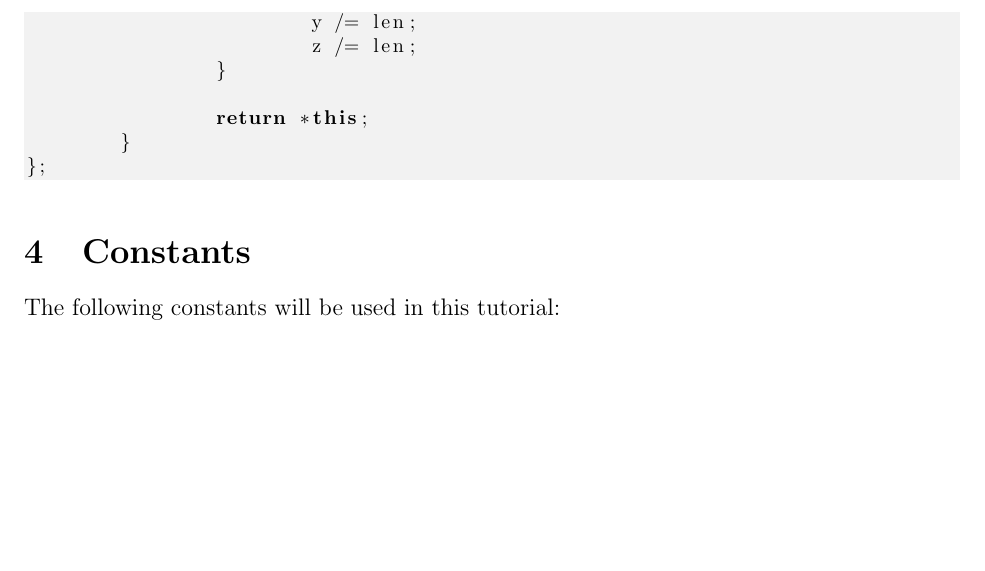
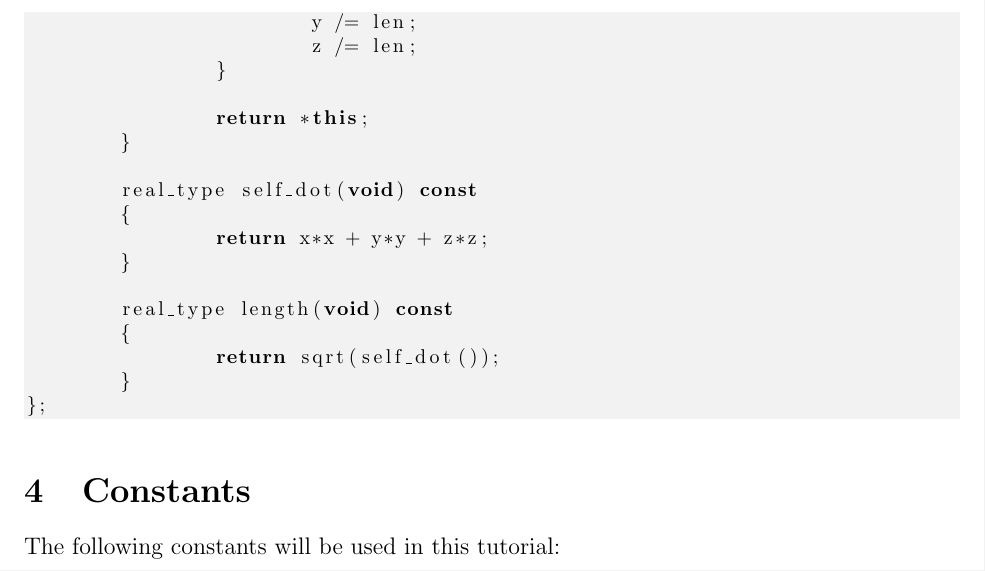
Before and after one commit to sjhalayka/papers, a LaTeX paper (newtonian gravitation/bezier_escape.tex): part of page 3 of 13 before the commit and part of page 3 of 14 after it, cut so that both start at the same text, the shorter picture padded with empty space. Compiled offline with pdfLaTeX.

Commit message:
Add files via upload

```diff
--- a/newtonian gravitation/bezier_escape.tex
+++ b/newtonian gravitation/bezier_escape.tex
@@ -130,6 +130,16 @@ public:
 		}
 
 		return *this;
+	}
+
+	real_type self_dot(void) const
+	{
+		return x*x + y*y + z*z;
+	}
+
+	real_type length(void) const
+	{
+		return sqrt(self_dot());
 	}
 };
 \end{lstlisting}
```
Also changed, not shown: newtonian gravitation/bezier_escape.pdf.
